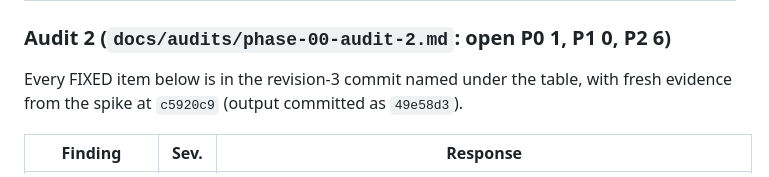
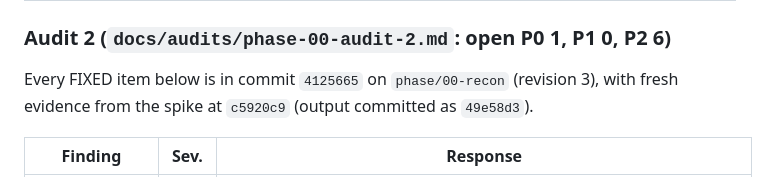
Before and after one commit to NKK-07/schemes, a Markdown page: docs/reports/phase-00.md, the part around the change. Drawn GitHub-style.

Commit message:
phase-00: name the revision-3 commit in the audit responses (AGENTS §10)
Co-Authored-By: Claude Opus 5 <noreply@anthropic.com>
Claude-Session: https://claude.ai/code/session_019PodNsSh9D2kStA8ALZJU9

```diff
--- a/docs/reports/phase-00.md
+++ b/docs/reports/phase-00.md
@@ -177,7 +177,7 @@ Every FIXED item below is in commit `9189480` on `phase/00-recon` (revision 2),
 
 ### Audit 2 (`docs/audits/phase-00-audit-2.md`: open P0 1, P1 0, P2 6)
 
-Every FIXED item below is in the revision-3 commit named under the table, with fresh evidence from the spike at `c5920c9` (output committed as `49e58d3`).
+Every FIXED item below is in commit `4125665` on `phase/00-recon` (revision 3), with fresh evidence from the spike at `c5920c9` (output committed as `49e58d3`).
 
 | Finding | Sev. | Response |
 |---|---|---|
```
